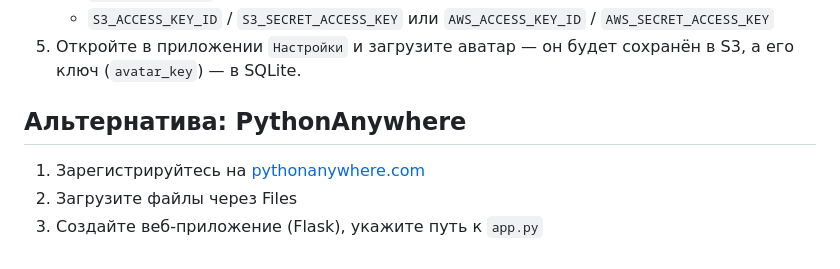
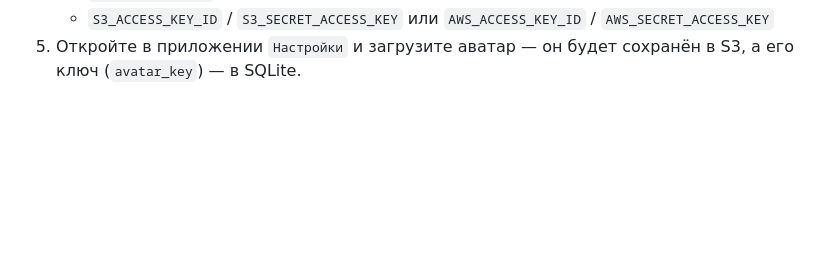
Before and after one commit to Haniem/cloud-app, a Markdown page: README.md, the part around the change. Drawn GitHub-style; blank space fills up the shorter version.

```diff
--- a/README.md
+++ b/README.md
@@ -54,9 +54,3 @@ python app.py
    - `S3_ENDPOINT_URL` (если не AWS)
    - `S3_ACCESS_KEY_ID` / `S3_SECRET_ACCESS_KEY` или `AWS_ACCESS_KEY_ID` / `AWS_SECRET_ACCESS_KEY`
 5. Откройте в приложении `Настройки` и загрузите аватар — он будет сохранён в S3, а его ключ (`avatar_key`) — в SQLite.
-
-## Альтернатива: PythonAnywhere
-
-1. Зарегистрируйтесь на [pythonanywhere.com](https://www.pythonanywhere.com)
-2. Загрузите файлы через Files
-3. Создайте веб-приложение (Flask), укажите путь к `app.py`
```
